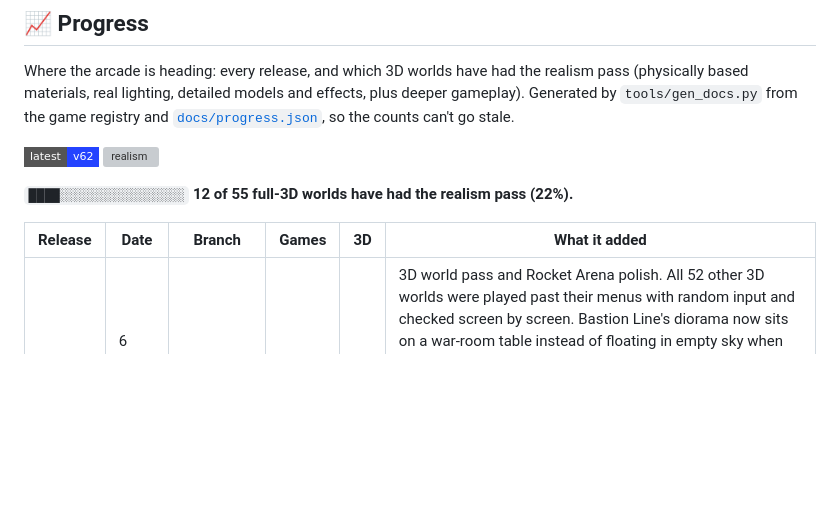
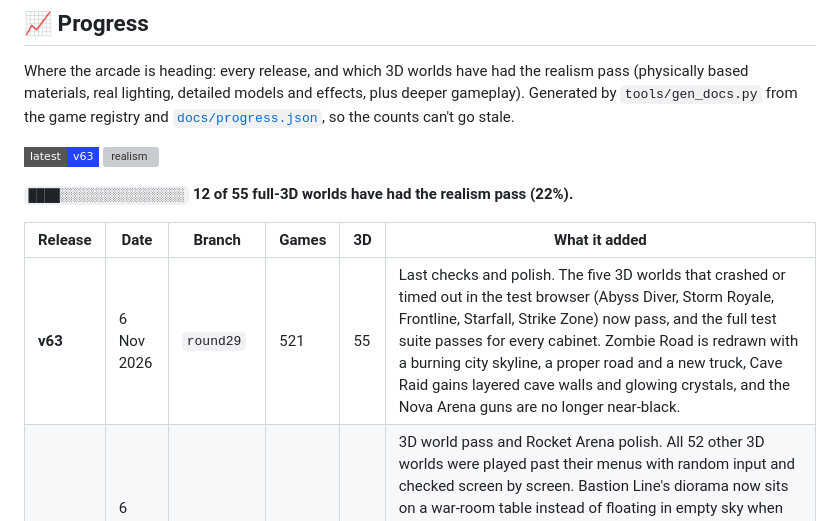
Before and after one commit to Normansrule/pixel-arcade, a Markdown page: README.md, the part around the change. Drawn GitHub-style; badges without logos; blank space fills up the shorter version; grey boxes are pictures that could not be loaded.

```diff
--- a/README.md
+++ b/README.md
@@ -199,12 +199,13 @@ Classic arcade, sports, board games with real CPU search, puzzles, cards, party
 Where the arcade is heading: every release, and which 3D worlds have had the realism pass (physically based materials, real lighting, detailed models and effects, plus deeper gameplay). Generated by `tools/gen_docs.py` from the game registry and [`docs/progress.json`](docs/progress.json), so the counts can't go stale.
 
 <!-- gen:progress (generated by tools/gen_docs.py) -->
-![latest](https://img.shields.io/badge/latest-v62-2443ff?style=flat-square) ![realism](https://img.shields.io/badge/realism_pass-12%2F55_worlds-f2f2f2?style=flat-square)
+![latest](https://img.shields.io/badge/latest-v63-2443ff?style=flat-square) ![realism](https://img.shields.io/badge/realism_pass-12%2F55_worlds-f2f2f2?style=flat-square)
 
 **`████░░░░░░░░░░░░░░░░` 12 of 55 full-3D worlds have had the realism pass (22%).**
 
 | Release | Date | Branch | Games | 3D | What it added |
 |---|---|---|---|---|---|
+| **v63** | 6 Nov 2026 | `round29` | 521 | 55 | Last checks and polish. The five 3D worlds that crashed or timed out in the test browser (Abyss Diver, Storm Royale, Frontline, Starfall, Strike Zone) now pass, and the full test suite passes for every cabinet. Zombie Road is redrawn with a burning city skyline, a proper road and a new truck, Cave Raid gains layered cave walls and glowing crystals, and the Nova Arena guns are no longer near-black. |
 | **v62** | 6 Nov 2026 | `round29` | 521 | 55 | 3D world pass and Rocket Arena polish. All 52 other 3D worlds were played past their menus with random input and checked screen by screen. Bastion Line's diorama now sits on a war-room table instead of floating in empty sky when you pan or turn the camera, and the Longbow Keep bow is a proper tapered bow with a visible string. Rocket Arena gains a floor marker under a high ball for judging aerials and an arrow at the screen edge pointing to the ball when it is off screen. |
 | **v61** | 6 Nov 2026 | `round29` | 521 | 55 | Clean-up sweep of the other games. Every arcade cabinet was run with random input looking for frozen screens, games that never end and clipped text, and the 3D worlds were played past their menus. Score and bonus pop-ups now always stay on screen instead of drifting off an edge or under the top bar, and the first-person shooter cabinet no longer shows negative health on the death frame. The quality sweep (tests/qa.js) reports each problem as it finds it and can be split across processes. |
 | **v60** | 5 Nov 2026 | `round29` | 521 | 55 | A slower, clearer front-page intro and new README key art. The scroll intro now tells five short chapters (the games, the 3D worlds, no installs or accounts, the round clock, insert coin), each holding still for about half a screen of scrolling with a sentence of detail, a darkened reading panel and a clickable chapter rail. The README opens on a tilted, drifting wall of 3D world screenshots behind the title instead of a crop of the intro. |
```
Also changed, not shown: CHANGELOG.md (+8 -0 lines), docs/thumbs/caveraid.jpg, docs/thumbs/zombieroad.jpg, 7 other files.
